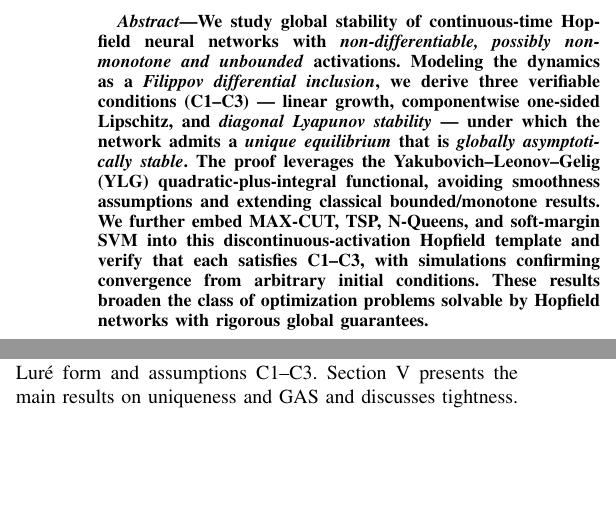
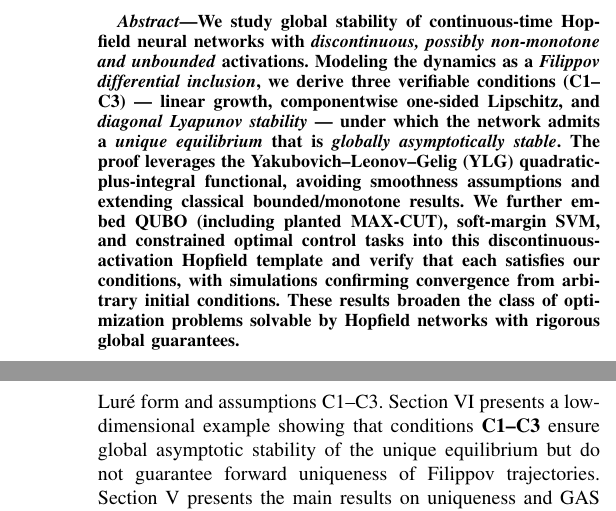
Before and after one commit to TimurKisiev11/Global-Stability-of-the-Hopfield-Neural-Networks-with-Non-Differentiable-Activation-Functions-, a LaTeX paper (2026-IEEE-TNNLS-Global Stability of the Hopfield Neural Networks - draft.tex): two parts of the columns of page 1 of 23 before the commit and two parts of the columns of pages 1 and 2 of 23 after it, joined at a grey line, cut so that both start at the same text, the shorter picture padded with empty space. Compiled offline with pdfLaTeX.

Commit message:
Add files via upload

```diff
--- a/2026-IEEE-TNNLS-Global Stability of the Hopfield Neural Networks - draft.tex
+++ b/2026-IEEE-TNNLS-Global Stability of the Hopfield Neural Networks - draft.tex
@@ -55,15 +55,15 @@
 
 \begin{abstract}
 We study global stability of continuous-time Hopfield neural networks with
-\emph{non-differentiable, possibly non-monotone and unbounded} activations.
+\emph{discontinuous, possibly non-monotone and unbounded} activations.
 Modeling the dynamics as a \emph{Filippov differential inclusion},
 we derive three verifiable conditions (C1--C3) --- linear growth, componentwise one-sided Lipschitz,
 and \emph{diagonal Lyapunov stability} --- under which the network admits a \emph{unique equilibrium}
 that is \emph{globally asymptotically stable}.
 The proof leverages the Yakubovich--Leonov--Gelig (YLG) quadratic-plus-integral functional,
 avoiding smoothness assumptions and extending classical bounded/monotone results.
-We further embed MAX-CUT, TSP, N-Queens, and soft-margin SVM into this discontinuous-activation Hopfield template
-and verify that each satisfies C1--C3, with simulations confirming convergence from arbitrary initial conditions.
+We further embed QUBO (including planted MAX-CUT), soft-margin SVM, and constrained optimal control tasks
+into this discontinuous-activation Hopfield template and verify that each satisfies our conditions, with simulations confirming convergence from arbitrary initial conditions.
 These results broaden the class of optimization problems solvable by Hopfield networks with rigorous global guarantees.
 \end{abstract}
 
@@ -133,9 +132,10 @@ Our main contributions are as follows.
 Section~\ref{sec:related} reviews related work.
 Section~\ref{sec:prelim} recalls biological and mathematical models of HNNs,
 Filippov solutions and the YLG framework.
-Section~\ref{sec:problem} states the HNN model in the Lur\'{e} form and assumptions~C1--C3.
-Section~\ref{sec:main} presents the main results on uniqueness and GAS and discusses tightness.
-Section~\ref{sec:examples} contains some numerical illustrations, followed by Sections~\ref{sec:QUBO} and \ref{sec:penalty-HNN} that verify C1--C3 for four optimization embeddings,
+Section~\ref{sec:problem} states the HNN model in the Lur\'{e} form and assumptions~C1--C3. Section~\ref{sec:nonunique} presents a low-dimensional example showing that
+conditions \textbf{C1--C3} ensure global asymptotic stability of the unique equilibrium
+but do not guarantee forward uniqueness of Filippov trajectories. Section~\ref{sec:main} presents the main results on uniqueness and GAS and discusses tightness.
+Section~\ref{sec:examples} contains some numerical illustrations, followed by Sections~\ref{sec:qubo-hnn}, \ref{sec:penalty-HNN} and \ref{sec:application_control} verify C1--C3 for four optimization embeddings.
 Conclusions are drawn in Section~\ref{sec:concl}.
 % An informative appendix (not used by the proofs) summarizes biological/circuit intuition and the Kirchhoff model;
 Full proofs and algorithmic checks appear in technical appendices.
```
Also changed, not shown: 2026-IEEE-TNNLS-Global Stability of the Hopfield Neural Networks - draft.tex (15 more changed lines).
